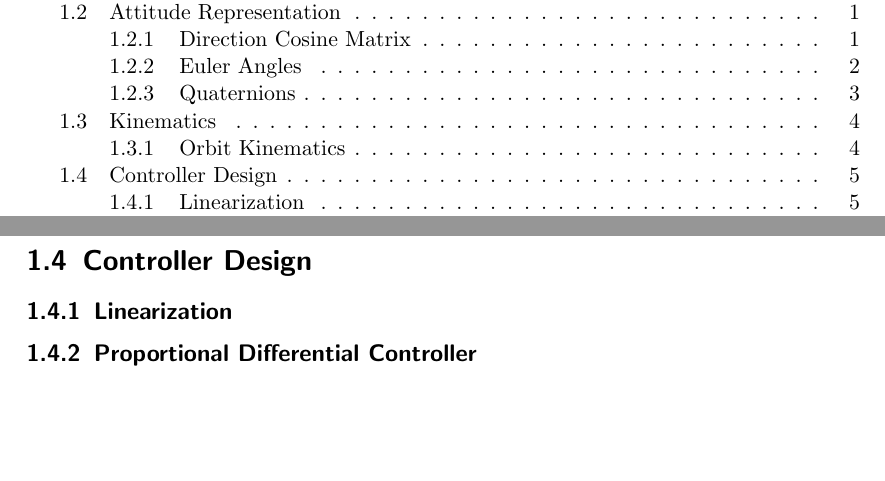
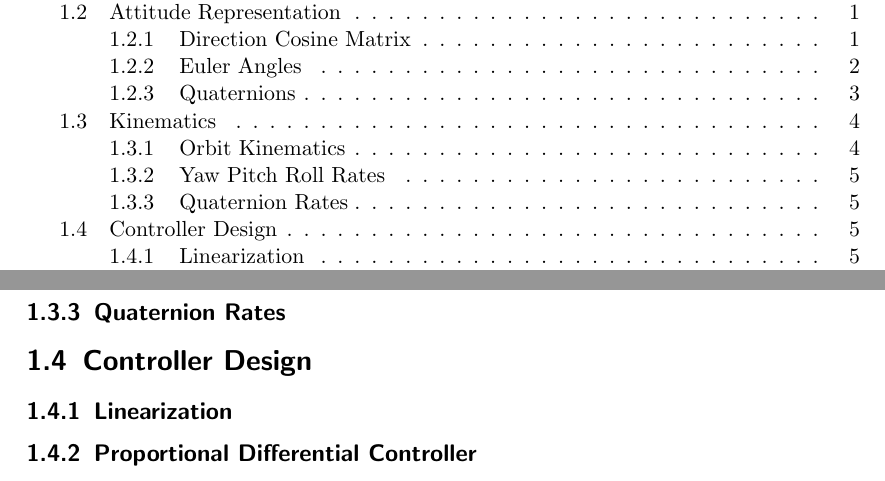
Before and after one commit to seasat/nonlinear-control-system, a LaTeX document (doc/report/report.tex, which reads doc/report/tex/section_kinematics.tex): two parts of pages 2 and 8 of 12, joined at a grey line, cut so that both start at the same text, the shorter picture padded with empty space. Compiled offline with pdfLaTeX.

Commit message:
setup structure for rest of kinematics section

```diff
--- a/doc/report/tex/section_kinematics.tex
+++ b/doc/report/tex/section_kinematics.tex
@@ -23,3 +23,9 @@ Depending on the attitude representation used, this results in \cref{eqt:omega_l
         2 (q_1 q_3 - q_1 q_4)
     \end{bmatrix}
 \end{equation}
+
+
+\subsection{Yaw Pitch Roll Rates}
+
+
+\subsection{Quaternion Rates}
```
